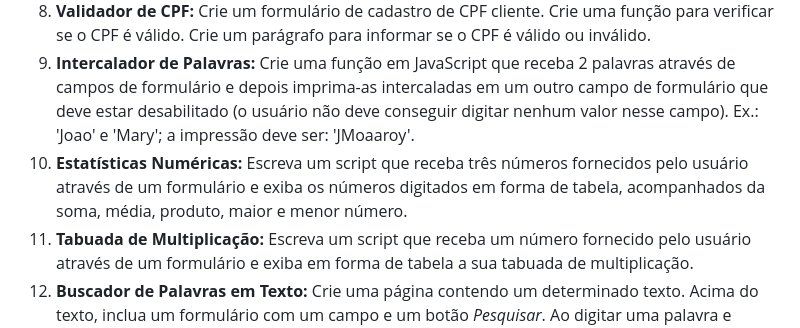
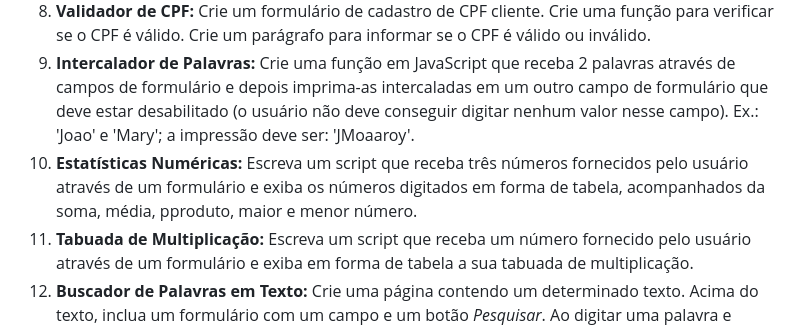
Before and after one commit to mateusgoncalvesteteo-svg/-Lista-1-autoria-web, a Markdown page: README.md, the part around the change. GitHub-like rendering.

```diff
--- a/README.md
+++ b/README.md
@@ -16,7 +16,7 @@
 7. **Inversão de Nomes:** Crie um código em JavaScript que receba os nomes de 5 pessoas através de campos de formulário. Ao clicar em um botão *Inverter*, armazene-os em um array e apresente os valores nos mesmos campos do formulário, porém na ordem inversa da que foram inicialmente digitados.
 8. **Validador de CPF:** Crie um formulário de cadastro de CPF cliente. Crie uma função para verificar se o CPF é válido. Crie um parágrafo para informar se o CPF é válido ou inválido.
 9. **Intercalador de Palavras:** Crie uma função em JavaScript que receba 2 palavras através de campos de formulário e depois imprima-as intercaladas em um outro campo de formulário que deve estar desabilitado (o usuário não deve conseguir digitar nenhum valor nesse campo). Ex.: 'Joao' e 'Mary'; a impressão deve ser: 'JMoaaroy'.
-10. **Estatísticas Numéricas:** Escreva um script que receba três números fornecidos pelo usuário através de um formulário e exiba os números digitados em forma de tabela, acompanhados da soma, média, produto, maior e menor número.
+10. **Estatísticas Numéricas:** Escreva um script que receba três números fornecidos pelo usuário através de um formulário e exiba os números digitados em forma de tabela, acompanhados da soma, média, pproduto, maior e menor número.
 11. **Tabuada de Multiplicação:** Escreva um script que receba um número fornecido pelo usuário através de um formulário e exiba em forma de tabela a sua tabuada de multiplicação.
 12. **Buscador de Palavras em Texto:** Crie uma página contendo um determinado texto. Acima do texto, inclua um formulário com um campo e um botão *Pesquisar*. Ao digitar uma palavra e pressionar o botão, conte quantas ocorrências daquela palavra existem no texto e destaque cada ocorrência com plano de fundo amarelo. Caso a palavra não exista, exiba uma mensagem informando que a busca não retornou nenhum resultado.
 13. **Data por Extenso:** Faça um script que receba uma data no formato "dd/mm/aaaa" e escreva a data por extenso usando a função `split` para quebrar a string. Exemplo: Para a entrada "06/09/2024" deve ser escrito "06 de setembro de 2024".
```
